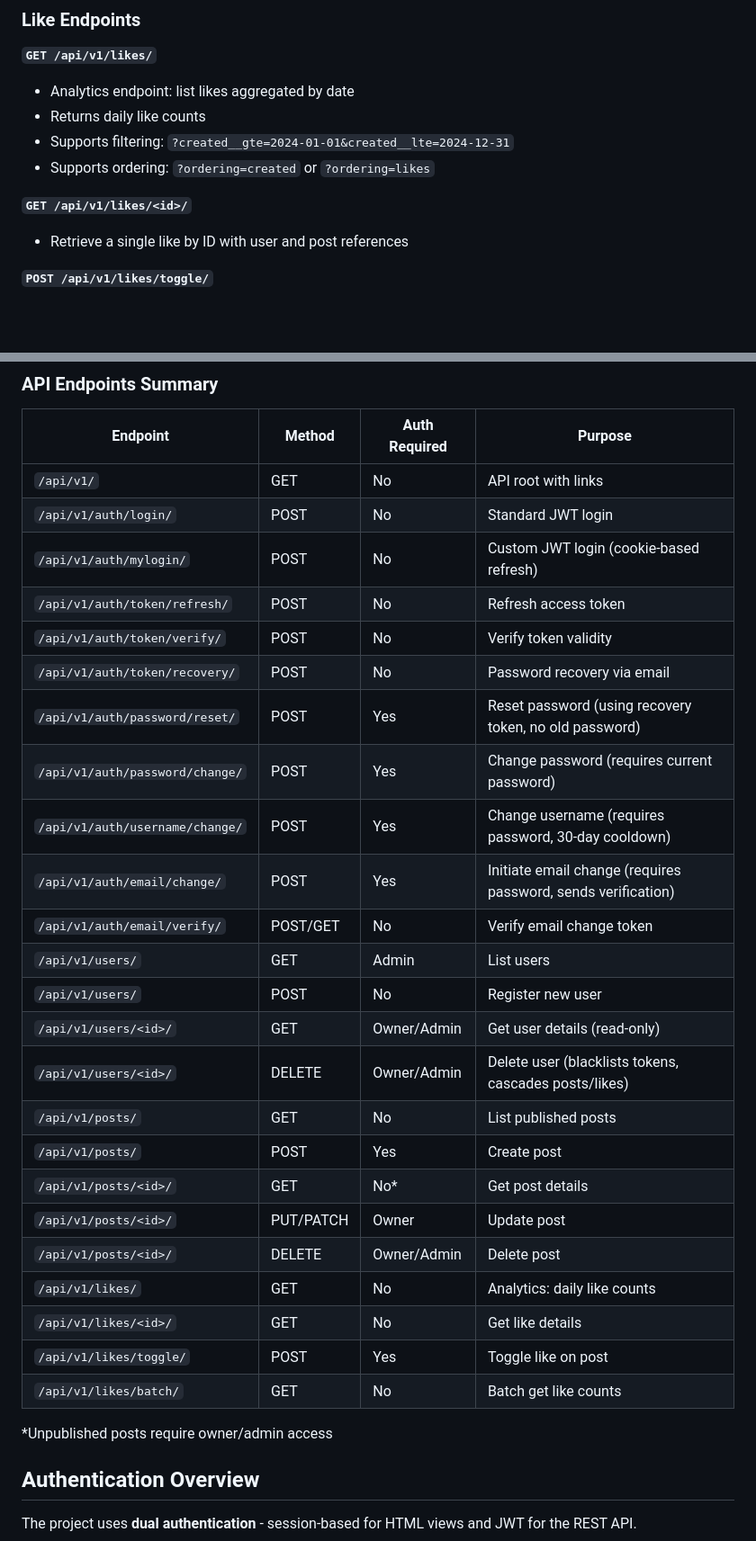
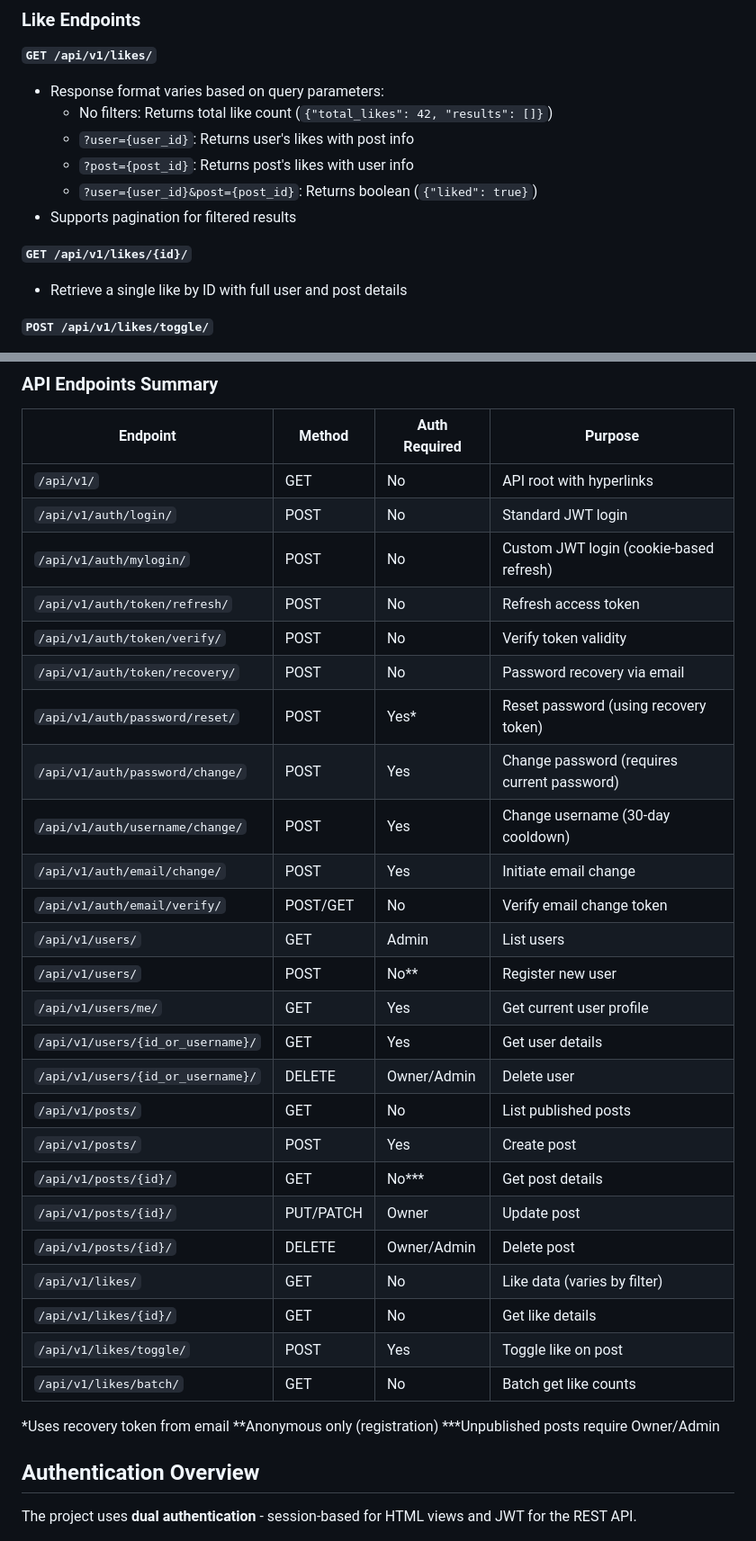
Before and after one commit to ruslanways/postways-v2, a Markdown page: README.md, 2 parts joined by grey strips. Shown at 90% size. Rendered like a GitHub page; blank space fills up the shorter version.

```diff
--- a/README.md
+++ b/README.md
@@ -212,13 +246,15 @@ All API endpoints are under `/api/v1/` and use JWT authentication (except regist
 ### Like Endpoints
 
 **`GET /api/v1/likes/`**
-- Analytics endpoint: list likes aggregated by date
-- Returns daily like counts
-- Supports filtering: `?created__gte=2024-01-01&created__lte=2024-12-31`
-- Supports ordering: `?ordering=created` or `?ordering=likes`
+- Response format varies based on query parameters:
+  - No filters: Returns total like count (`{"total_likes": 42, "results": []}`)
+  - `?user={user_id}`: Returns user's likes with post info
+  - `?post={post_id}`: Returns post's likes with user info
+  - `?user={user_id}&post={post_id}`: Returns boolean (`{"liked": true}`)
+- Supports pagination for filtered results
 
-**`GET /api/v1/likes/<id>/`**
-- Retrieve a single like by ID with user and post references
+**`GET /api/v1/likes/{id}/`**
+- Retrieve a single like by ID with full user and post details
 
 **`POST /api/v1/likes/toggle/`**
 - Toggle like on a post (authenticated users only)
@@ -242,32 +278,35 @@ All API endpoints are under `/api/v1/` and use JWT authentication (except regist
 
 | Endpoint | Method | Auth Required | Purpose |
 |----------|--------|---------------|---------|
-| `/api/v1/` | GET | No | API root with links |
+| `/api/v1/` | GET | No | API root with hyperlinks |
 | `/api/v1/auth/login/` | POST | No | Standard JWT login |
 | `/api/v1/auth/mylogin/` | POST | No | Custom JWT login (cookie-based refresh) |
 | `/api/v1/auth/token/refresh/` | POST | No | Refresh access token |
 | `/api/v1/auth/token/verify/` | POST | No | Verify token validity |
 | `/api/v1/auth/token/recovery/` | POST | No | Password recovery via email |
-| `/api/v1/auth/password/reset/` | POST | Yes | Reset password (using recovery token, no old password) |
+| `/api/v1/auth/password/reset/` | POST | Yes* | Reset password (using recovery token) |
 | `/api/v1/auth/password/change/` | POST | Yes | Change password (requires current password) |
-| `/api/v1/auth/username/change/` | POST | Yes | Change username (requires password, 30-day cooldown) |
-| `/api/v1/auth/email/change/` | POST | Yes | Initiate email change (requires password, sends verification) |
+| `/api/v1/auth/username/change/` | POST | Yes | Change username (30-day cooldown) |
+| `/api/v1/auth/email/change/` | POST | Yes | Initiate email change |
 | `/api/v1/auth/email/verify/` | POST/GET | No | Verify email change token |
 | `/api/v1/users/` | GET | Admin | List users |
-| `/api/v1/users/` | POST | No | Register new user |
-| `/api/v1/users/<id>/` | GET | Owner/Admin | Get user details (read-only) |
-| `/api/v1/users/<id>/` | DELETE | Owner/Admin | Delete user (blacklists tokens, cascades posts/likes) |
+| `/api/v1/users/` | POST | No** | Register new user |
+| `/api/v1/users/me/` | GET | Yes | Get current user profile |
+| `/api/v1/users/{id_or_username}/` | GET | Yes | Get user details |
+| `/api/v1/users/{id_or_username}/` | DELETE | Owner/Admin | Delete user |
 | `/api/v1/posts/` | GET | No | List published posts |
 | `/api/v1/posts/` | POST | Yes | Create post |
-| `/api/v1/posts/<id>/` | GET | No* | Get post details |
-| `/api/v1/posts/<id>/` | PUT/PATCH | Owner | Update post |
-| `/api/v1/posts/<id>/` | DELETE | Owner/Admin | Delete post |
-| `/api/v1/likes/` | GET | No | Analytics: daily like counts |
-| `/api/v1/likes/<id>/` | GET | No | Get like details |
+| `/api/v1/posts/{id}/` | GET | No*** | Get post details |
+| `/api/v1/posts/{id}/` | PUT/PATCH | Owner | Update post |
+| `/api/v1/posts/{id}/` | DELETE | Owner/Admin | Delete post |
+| `/api/v1/likes/` | GET | No | Like data (varies by filter) |
+| `/api/v1/likes/{id}/` | GET | No | Get like details |
 | `/api/v1/likes/toggle/` | POST | Yes | Toggle like on post |
 | `/api/v1/likes/batch/` | GET | No | Batch get like counts |
 
-*Unpublished posts require owner/admin access
+*Uses recovery token from email
+**Anonymous only (registration)
+***Unpublished posts require Owner/Admin
 
 ## Authentication Overview
 
```
Also changed, not shown: other parts of README.md (+40 -4 lines), CLAUDE.md (+28 -2 lines), docs/api-documentation-guide.md (deleted, +0 -95 lines).
